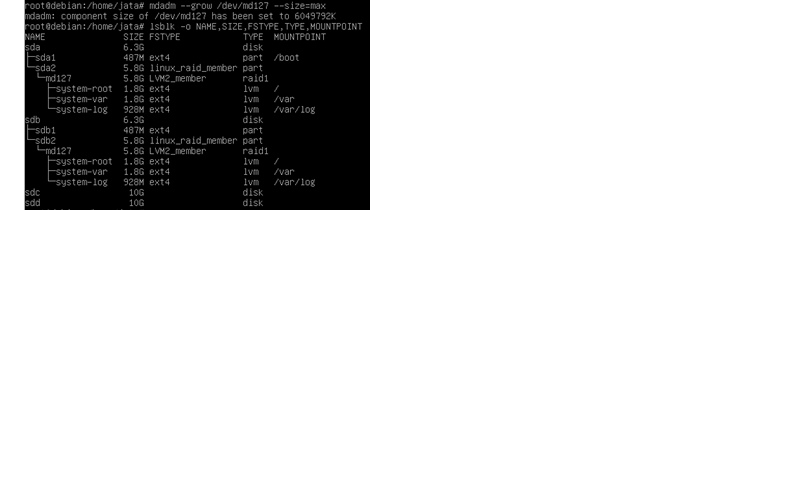
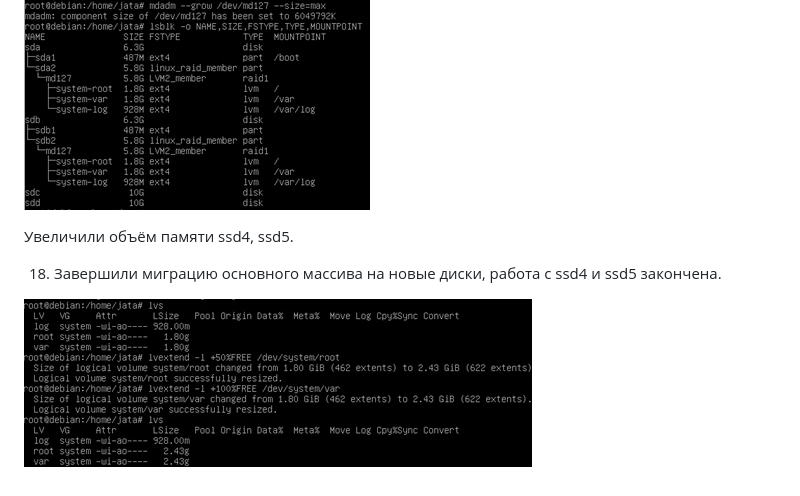
Before and after one commit to Kc0va/suzenOS, a Markdown page: laba 2/README.md, the part around the change. GitHub-like rendering; pictures changed too: laba 2/images/done.png (added); blank space fills up the shorter version.

Commit message:
Aded laba report

```diff
--- a/laba 2/README.md
+++ b/laba 2/README.md
@@ -91,3 +91,9 @@ LV var,log,root находятся на диске sda:
 16) Расширяем размер RAID
 
 ![R](https://github.com/Kc0va/suzenOS/blob/master/laba%202/images/R.png?raw=true)
+
+Увеличили объём памяти ssd4, ssd5.
+
+18) Завершили миграцию основного массива на новые диски, работа с ssd4 и ssd5 закончена.
+
+![done](https://github.com/Kc0va/suzenOS/blob/master/laba%202/images/done.png?raw=true)
```
